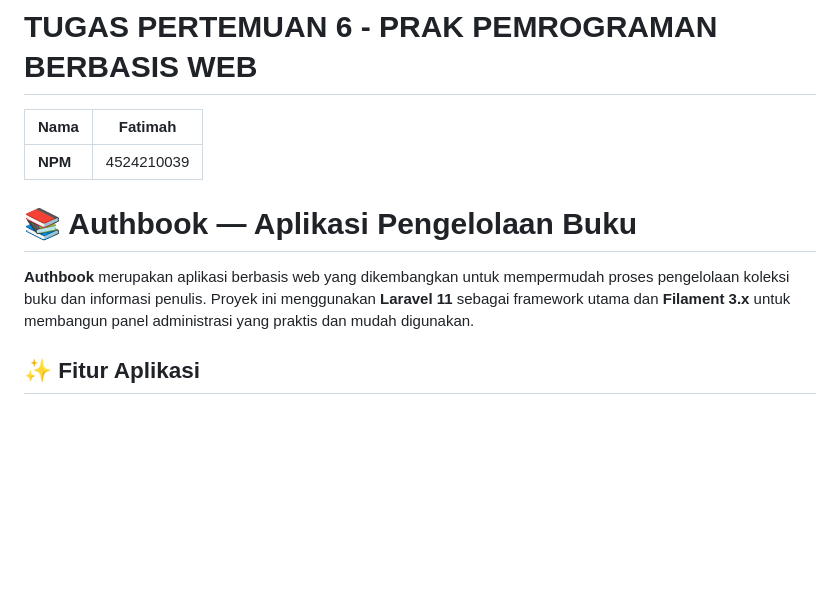
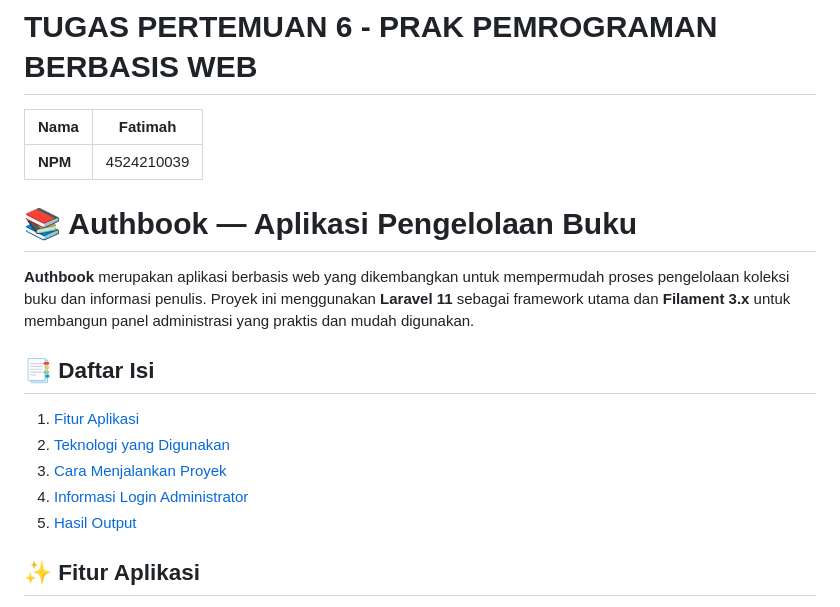
Before and after one commit to serendwin/prak-pbw-a-fatimah-24039, a Markdown page: praktikum6/authbook/README.md, the part around the change. Drawn GitHub-style; blank space fills up the shorter version.

```diff
--- a/praktikum6/authbook/README.md
+++ b/praktikum6/authbook/README.md
@@ -4,10 +4,17 @@
 |---|---|
 | **NPM** | 4524210039 |
 
-
 # 📚 Authbook — Aplikasi Pengelolaan Buku
 
 **Authbook** merupakan aplikasi berbasis web yang dikembangkan untuk mempermudah proses pengelolaan koleksi buku dan informasi penulis. Proyek ini menggunakan **Laravel 11** sebagai framework utama dan **Filament 3.x** untuk membangun panel administrasi yang praktis dan mudah digunakan.
+
+## 📑 Daftar Isi
+
+1. [Fitur Aplikasi](#-fitur-aplikasi)
+2. [Teknologi yang Digunakan](#-teknologi-yang-digunakan)
+3. [Cara Menjalankan Proyek](#-cara-menjalankan-proyek)
+4. [Informasi Login Administrator](#-informasi-login-administrator)
+5. [Hasil Output](#-hasil-output)
 
 ## ✨ Fitur Aplikasi
 
```
